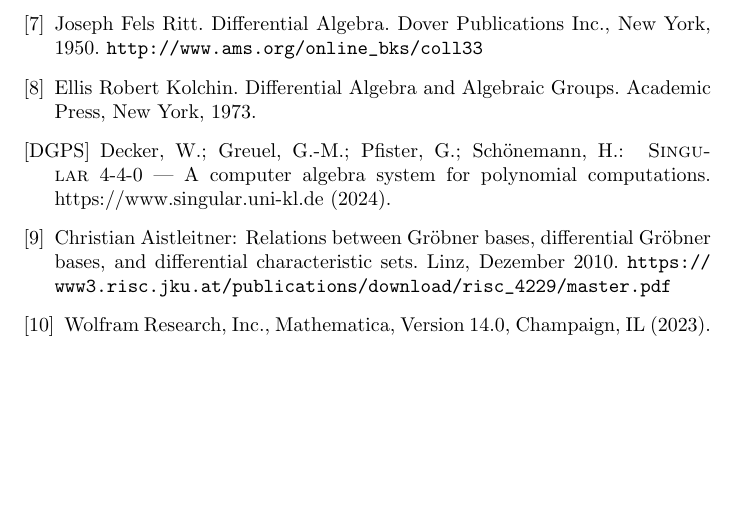
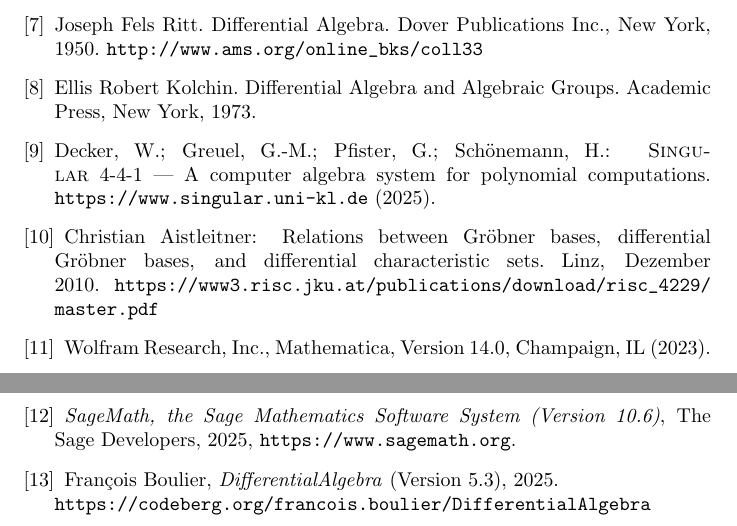
Before and after one commit to BrentBaccala/NewMethod, a LaTeX paper (NewMethod.tex): part of page 18 of 18 before the commit and two parts of pages 18 and 19 of 19 after it, the two joined at a grey line, cut so that both start at the same text, the shorter picture padded with empty space. Compiled offline with pdfLaTeX.

Commit message:
added some bibliography items for the software I'm using

```diff
--- a/NewMethod.tex
+++ b/NewMethod.tex
@@ -1238,10 +1238,10 @@
 Ellis Robert Kolchin. Differential Algebra and Algebraic Groups. Academic
 Press, New York, 1973.
 
-\bibitem[DGPS]{DGPS}
+\bibitem{DGPS}
 Decker, W.; Greuel, G.-M.; Pfister, G.; Sch{\"o}nemann, H.:
-\newblock {\sc Singular} {4-4-0} --- {A} computer algebra system for polynomial computations.
-\newblock {https://www.singular.uni-kl.de} (2024).
+\newblock {\sc Singular} {4-4-1} --- {A} computer algebra system for polynomial computations.
+\newblock {\tt https://www.singular.uni-kl.de} (2025).
 
 \bibitem{aistleitner}
 Christian Aistleitner:
@@ -1251,6 +1251,14 @@
 
 \bibitem{mathematica}
 Wolfram Research, Inc., Mathematica, Version 14.0, Champaign, IL (2023).
+
+\bibitem{sage}
+\emph{{S}ageMath, the {S}age {M}athematics {S}oftware {S}ystem ({V}ersion
+  10.6)}, The Sage Developers, 2025, {\tt https://www.sagemath.org}.
+
+\bibitem{DifferentialAlgebra}
+Fran\c{c}ois Boulier, \emph{DifferentialAlgebra} (Version 5.3), 2025.\\
+{\tt https://codeberg.org/francois.boulier/DifferentialAlgebra}
 \end{thebibliography}
 
 \end{document}
```
